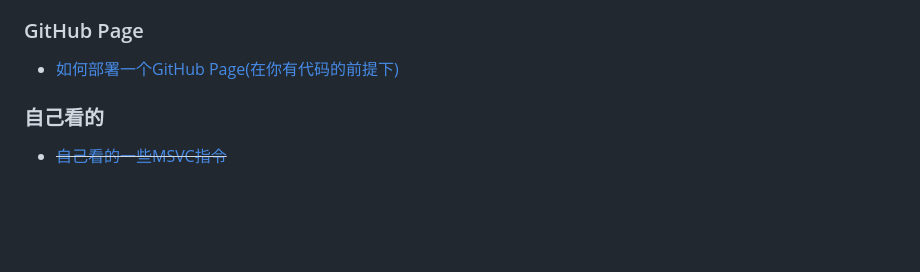
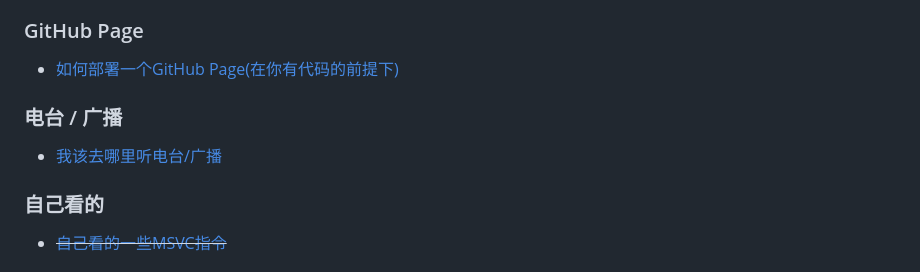
Before and after one commit to DuckDuckStudio/Articles, a Markdown page: README.md, the part around the change. Rendered like a GitHub page; blank space fills up the shorter version.

Commit message:
[新] 如何怎样 > 电台 / 广播 > 我该去哪里听电台/广播

```diff
--- a/README.md
+++ b/README.md
@@ -8,6 +8,9 @@
 
 ### GitHub Page
 - [如何部署一个GitHub Page(在你有代码的前提下)](https://duckduckstudio.github.io/Articles/#/如何怎样/GitHub%20Page/如何部署GitHub%20Page)
+
+### 电台 / 广播
+- [我该去哪里听电台/广播](https://duckduckstudio.github.io/Articles/#/如何怎样/电台/我该去哪里听电台)
 
 ### 自己看的
 - ~~[自己看的一些MSVC指令](https://duckduckstudio.github.io/Articles/#/如何怎样/MSVC部分指令)~~
```
Also changed, not shown: docs/README.md (+3 -0 lines), 1 other file.
